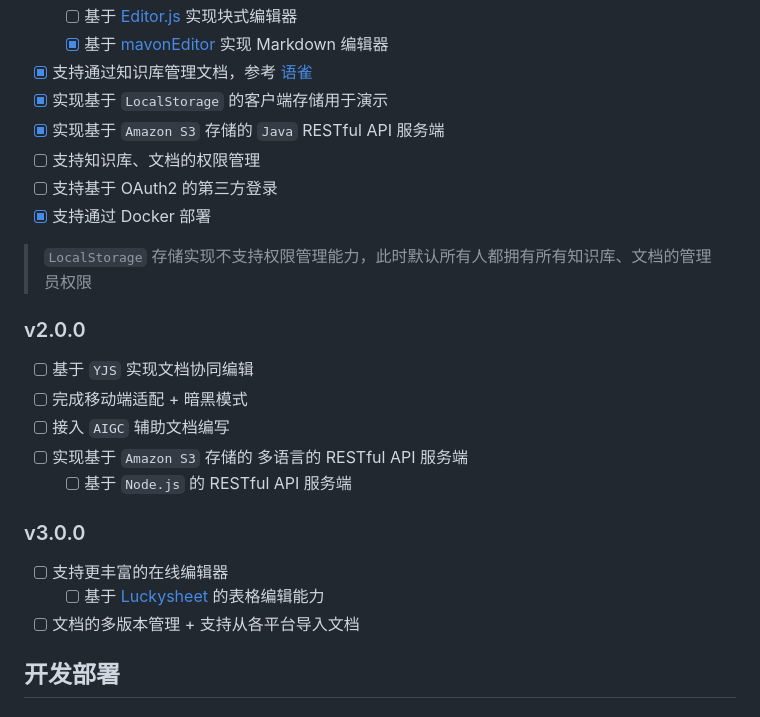
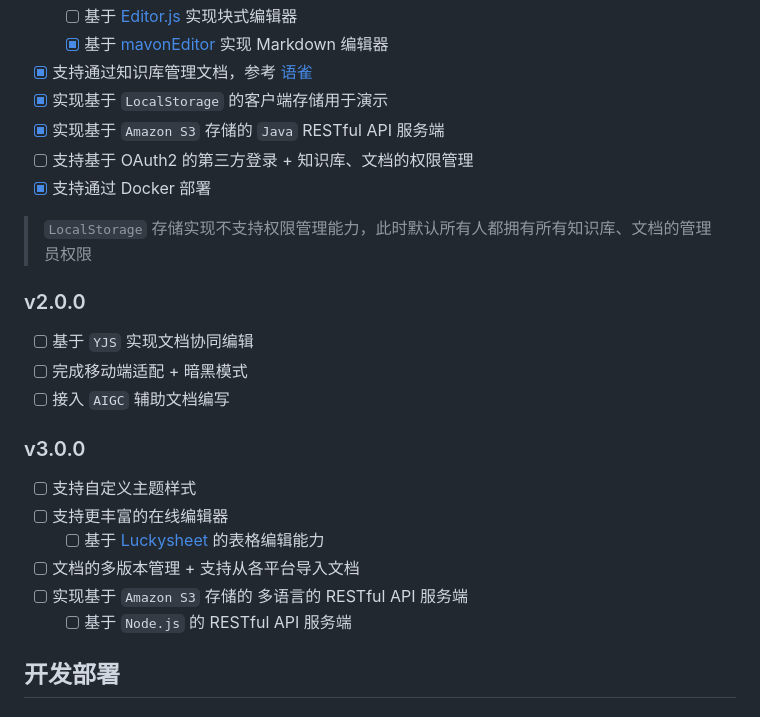
Before and after one commit to null-object-0000/newbie-docs, a Markdown page: README.md, the part around the change. Drawn GitHub-style.

Commit message:
docs: 完善开发计划

```diff
--- a/README.md
+++ b/README.md
@@ -21,8 +21,7 @@
 - [x] 支持通过知识库管理文档，参考 [语雀](https://www.yuque.com/dashboard)
 - [x] 实现基于 `LocalStorage` 的客户端存储用于演示
 - [x] 实现基于 `Amazon S3` 存储的 `Java` RESTful API 服务端
-- [ ] 支持知识库、文档的权限管理
-- [ ] 支持基于 OAuth2 的第三方登录
+- [ ] 支持基于 OAuth2 的第三方登录 + 知识库、文档的权限管理
 - [x] 支持通过 Docker 部署
 
 > `LocalStorage` 存储实现不支持权限管理能力，此时默认所有人都拥有所有知识库、文档的管理员权限
@@ -31,13 +30,14 @@
 - [ ] 基于 `YJS` 实现文档协同编辑
 - [ ] 完成移动端适配 + 暗黑模式
 - [ ] 接入 `AIGC` 辅助文档编写
-- [ ] 实现基于 `Amazon S3` 存储的 多语言的 RESTful API 服务端
-  - [ ] 基于 `Node.js` 的 RESTful API 服务端
 
 ### v3.0.0
+- [ ] 支持自定义主题样式
 - [ ] 支持更丰富的在线编辑器
   - [ ] 基于 [Luckysheet](https://github.com/dream-num/Luckysheet) 的表格编辑能力
 - [ ] 文档的多版本管理 + 支持从各平台导入文档
+- [ ] 实现基于 `Amazon S3` 存储的 多语言的 RESTful API 服务端
+  - [ ] 基于 `Node.js` 的 RESTful API 服务端
 
 ## 开发部署
 
```
